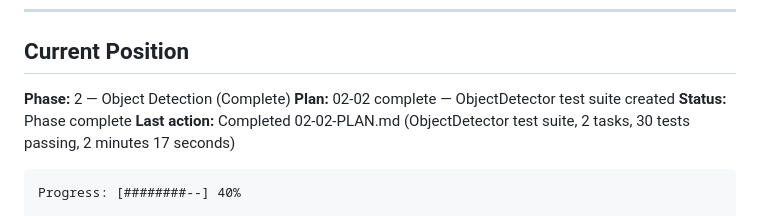
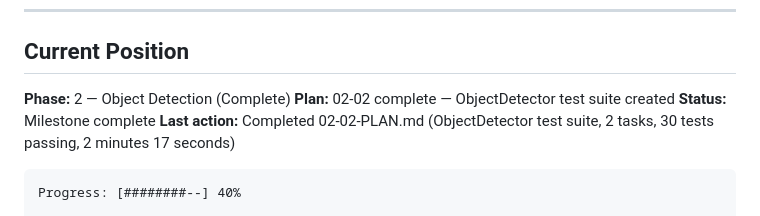
Before and after one commit to bhartiyashesh/watchtower, a Markdown page: .planning/STATE.md, the part around the change. Drawn GitHub-style.

Commit message:
docs(phase-2): complete phase execution

````diff
--- a/.planning/STATE.md
+++ b/.planning/STATE.md
@@ -23,7 +23,7 @@
 
 **Phase:** 2 — Object Detection (Complete)
 **Plan:** 02-02 complete — ObjectDetector test suite created
-**Status:** Phase complete
+**Status:** Milestone complete
 **Last action:** Completed 02-02-PLAN.md (ObjectDetector test suite, 2 tasks, 30 tests passing, 2 minutes 17 seconds)
 
 ```
````
Also changed, not shown: 1 other file.
